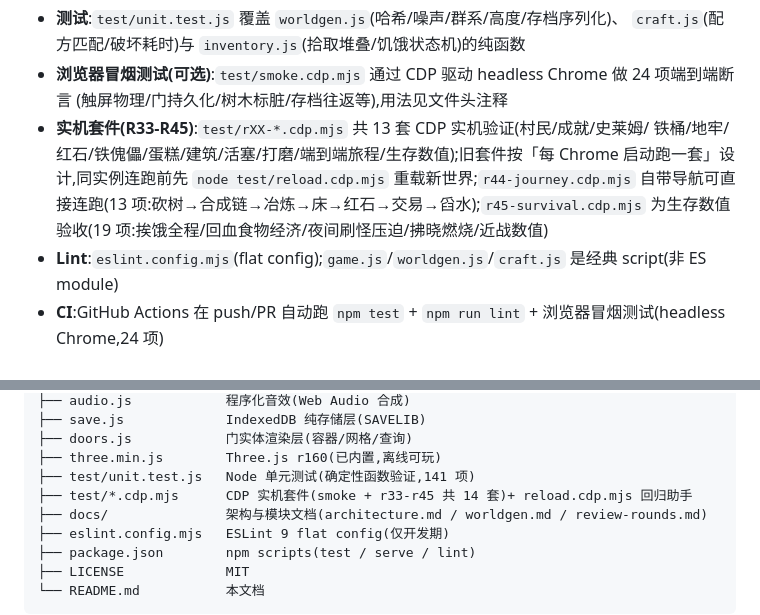
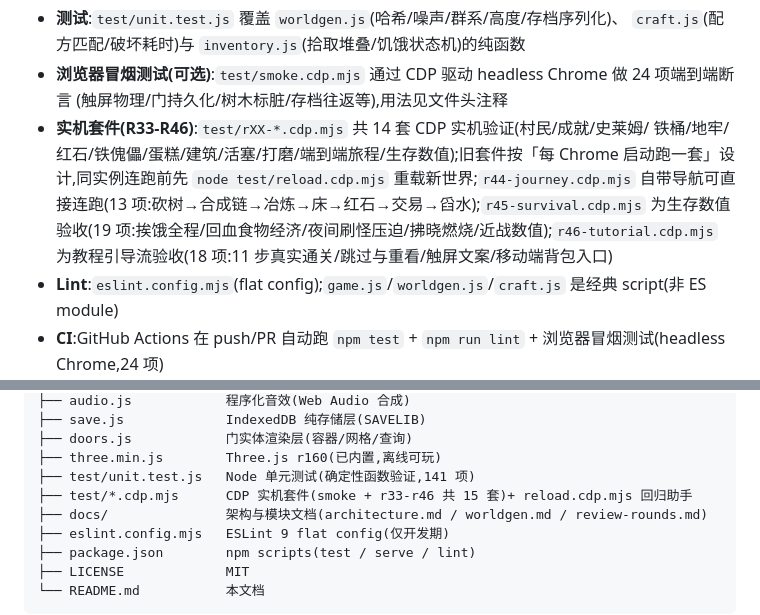
Before and after one commit to orxz/my-world-mini, a Markdown page: README.md, 2 parts joined by grey strips. GitHub-like rendering.

Commit message:
docs: R46 教程引导流验收③ 轮次日志+README 套件计数
review-rounds.md:R46 条目(全步骤通关/触屏文案/移动端背包真缺口/
测试坑)+ 缺口清单 35 行。README:实机套件 13→14 套(r46 教程)。

```diff
--- a/README.md
+++ b/README.md
@@ -479,11 +479,12 @@ npm run serve    # 启动本地静态服务器 http://localhost:8843/
   `craft.js`(配方匹配/破坏耗时)与 `inventory.js`(拾取堆叠/饥饿状态机)的纯函数
 - **浏览器冒烟测试(可选)**:`test/smoke.cdp.mjs` 通过 CDP 驱动 headless Chrome 做 24 项端到端断言
   (触屏物理/门持久化/树木标脏/存档往返等),用法见文件头注释
-- **实机套件(R33-R45)**:`test/rXX-*.cdp.mjs` 共 13 套 CDP 实机验证(村民/成就/史莱姆/
+- **实机套件(R33-R46)**:`test/rXX-*.cdp.mjs` 共 14 套 CDP 实机验证(村民/成就/史莱姆/
   铁桶/地牢/红石/铁傀儡/蛋糕/建筑/活塞/打磨/端到端旅程/生存数值);旧套件按「每 Chrome
   启动跑一套」设计,同实例连跑前先 `node test/reload.cdp.mjs` 重载新世界;`r44-journey.cdp.mjs`
   自带导航可直接连跑(13 项:砍树→合成链→冶炼→床→红石→交易→舀水);`r45-survival.cdp.mjs`
-  为生存数值验收(19 项:挨饿全程/回血食物经济/夜间刷怪压迫/拂晓燃烧/近战数值)
+  为生存数值验收(19 项:挨饿全程/回血食物经济/夜间刷怪压迫/拂晓燃烧/近战数值);`r46-tutorial.cdp.mjs`
+  为教程引导流验收(18 项:11 步真实通关/跳过与重看/触屏文案/移动端背包入口)
 - **Lint**:`eslint.config.mjs`(flat config);`game.js`/`worldgen.js`/`craft.js` 是经典 script(非 ES module)
 - **CI**:GitHub Actions 在 push/PR 自动跑 `npm test` + `npm run lint` + 浏览器冒烟测试(headless Chrome,24 项)
 - 详细代码组织、数据流、扩展点见 **[docs/architecture.md](./docs/architecture.md)**
@@ -503,7 +504,7 @@ myword/
 ├── doors.js            门实体渲染层(容器/网格/查询)
 ├── three.min.js        Three.js r160(已内置,离线可玩)
 ├── test/unit.test.js   Node 单元测试(确定性函数验证,141 项)
-├── test/*.cdp.mjs      CDP 实机套件(smoke + r33-r45 共 14 套)+ reload.cdp.mjs 回归助手
+├── test/*.cdp.mjs      CDP 实机套件(smoke + r33-r46 共 15 套)+ reload.cdp.mjs 回归助手
 ├── docs/               架构与模块文档(architecture.md / worldgen.md / review-rounds.md)
 ├── eslint.config.mjs   ESLint 9 flat config(仅开发期)
 ├── package.json        npm scripts(test / serve / lint)
```
Also changed, not shown: docs/review-rounds.md (+30 -0 lines).
